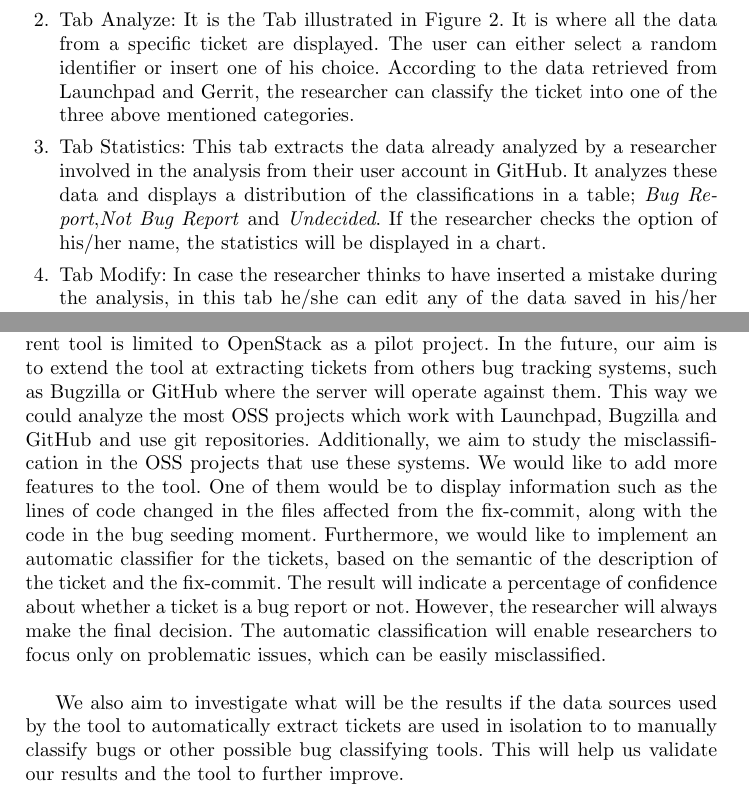
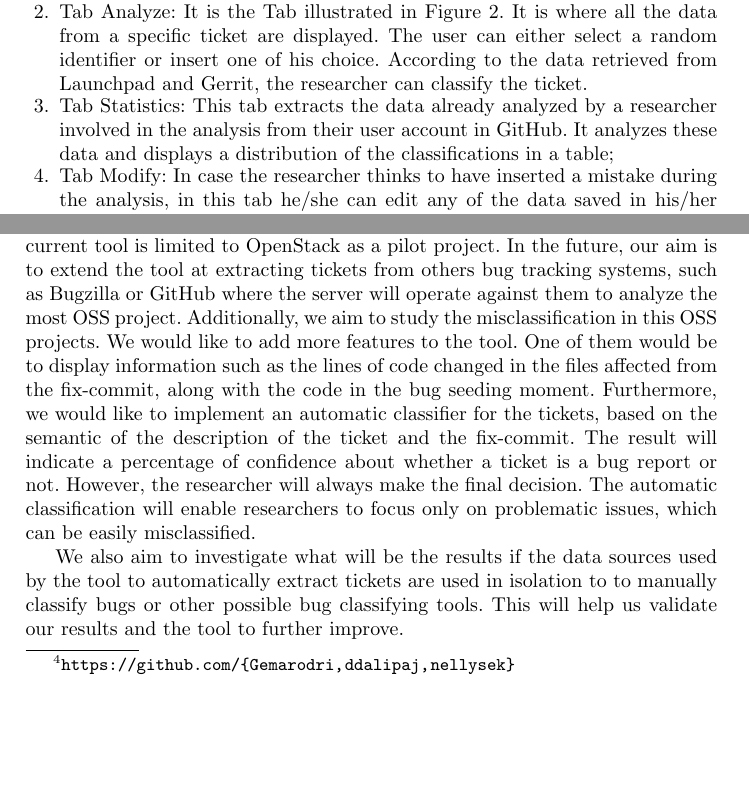
Before and after one commit to LibreSoftTeam/2016_OSS_BugTrackingTool, a LaTeX paper (OSS_20016_BugTrackingTool.tex): two parts of pages 4 and 7 of 8 before the commit and two parts of pages 5 and 6 of 7 after it, joined at a grey line, cut so that both start at the same text, the shorter picture padded with empty space. Compiled offline with pdfLaTeX.

Commit message:
modifying some lines to keep the 6 pages required

```diff
--- a/OSS_20016_BugTrackingTool.tex
+++ b/OSS_20016_BugTrackingTool.tex
@@ -137,8 +137,8 @@ Another feature of the tool is that it allows to carry out a blind analysis of t
 The web page provides different functionalities depending on the tab the researcher is browsing. We explain these functionalities in the following:
 \begin{enumerate}
   \item Tab Repository: In this tab you can choose which repository you want to analyze. Currently the tool supports the four principal repositories of OpenStack: Cinder, Nova, Neutron and Horizon.
-  \item Tab Analyze: It is the Tab illustrated in Figure \ref{fig:2}. It is where all the data from a specific ticket are displayed. The user can either select a random identifier or insert one of his choice. According to the data retrieved from Launchpad and Gerrit, the researcher can classify the ticket into one of the three above mentioned categories.
-  \item Tab Statistics: This tab extracts the data already analyzed by a researcher involved in the analysis from their user account in GitHub. It analyzes these data and displays a distribution of the classifications in a table; \textit{Bug Report},\textit{Not Bug Report} and \textit{Undecided}. If the researcher checks the option of his/her name, the statistics will be displayed in a chart.
+  \item Tab Analyze: It is the Tab illustrated in Figure \ref{fig:2}. It is where all the data from a specific ticket are displayed. The user can either select a random identifier or insert one of his choice. According to the data retrieved from Launchpad and Gerrit, the researcher can classify the ticket.% into one of the three above mentioned categories.
+  \item Tab Statistics: This tab extracts the data already analyzed by a researcher involved in the analysis from their user account in GitHub. It analyzes these data and displays a distribution of the classifications in a table;% \textit{Bug Report},\textit{Not Bug Report} and \textit{Undecided}. If the researcher checks the option of his/her name, the statistics will be displayed in a chart.
   \item Tab Modify: In case the researcher thinks to have inserted a mistake during the analysis, in this tab he/she can edit any of the data saved in his/her GitHub repository.
 \end{enumerate}
 
@@ -186 +186,2 @@ Table~\ref{tab:2} shows that the concordance of the researchers is high, but, al
 
+All data from the analysis are available in the GitHub repositories of the researchers \footnote{\url{https://github.com/{Gemarodri,ddalipaj,nellysek}}}, the repositories having the same name of the projects analyzed in OpenStack.
@@ -189,9 +189,9 @@ All data from the analysis are available in the GitHub repositories of the resea
 \subsection{Future Work}
 \label{sec:5.1}
 
-Since we are conducting empirical studies based on OpenStack projects, the current tool is limited to OpenStack as a pilot project. In the future, our aim is to extend the tool at extracting tickets from others bug tracking systems, such as Bugzilla or GitHub where the server will operate against them. This way we could analyze the most OSS projects which work with Launchpad, Bugzilla and GitHub and use git repositories. Additionally, we aim to study the misclassification in the OSS projects that use these systems. We would like to add more features to the tool. One of them would be to display information such as the lines of code changed in the files affected from the fix-commit, along with the code in the bug seeding moment. Furthermore, we would like to implement an automatic classifier for the tickets, based on the semantic of the description of the ticket and the fix-commit. The result will indicate a percentage of confidence about whether a ticket is a bug report or not. However, the researcher will always make the final decision. The automatic classification will enable researchers to focus only on problematic issues, which can be easily misclassified. \\
+Since we are conducting empirical studies based on OpenStack projects, the current tool is limited to OpenStack as a pilot project. In the future, our aim is to extend the tool at extracting tickets from others bug tracking systems, such as Bugzilla or GitHub where the server will operate against them to analyze the most OSS project. Additionally, we aim to study the misclassification in this OSS projects. We would like to add more features to the tool. One of them would be to display information such as the lines of code changed in the files affected from the fix-commit, along with the code in the bug seeding moment. Furthermore, we would like to implement an automatic classifier for the tickets, based on the semantic of the description of the ticket and the fix-commit. The result will indicate a percentage of confidence about whether a ticket is a bug report or not. However, the researcher will always make the final decision. The automatic classification will enable researchers to focus only on problematic issues, which can be easily misclassified.
 
-We also aim to investigate what will be the results if the data sources used by the tool to automatically extract tickets are used in isolation to to manually classify bugs or other possible bug classifying tools. This will help us validate our results and the tool to further improve.\\
+We also aim to investigate what will be the results if the data sources used by the tool to automatically extract tickets are used in isolation to to manually classify bugs or other possible bug classifying tools. This will help us validate our results and the tool to further improve.
 
 
 \begin{thebibliography}{4}
```
Also changed, not shown: OSS_20016_BugTrackingTool.pdf, OSS_20016_BugTrackingTool.tex (11 more changed lines).
